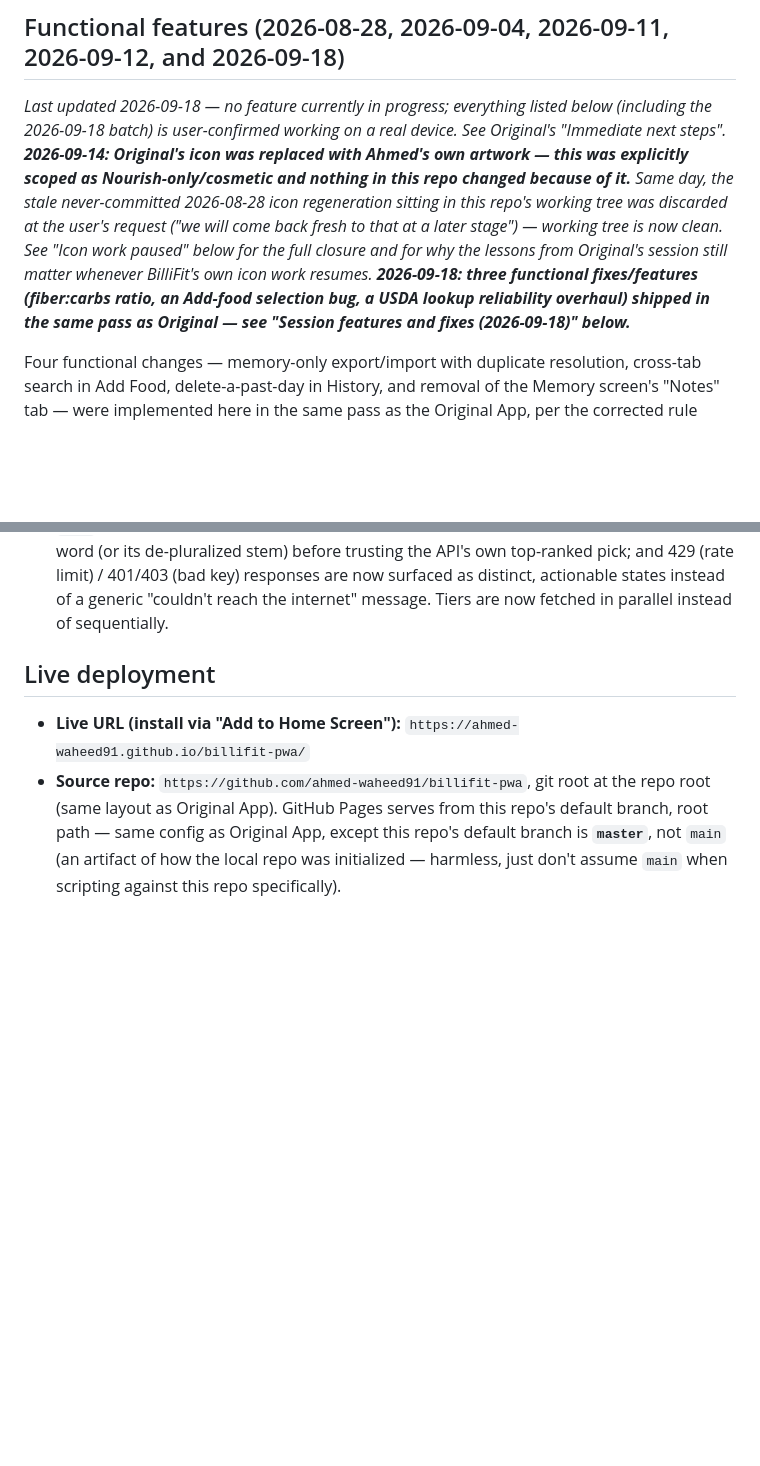
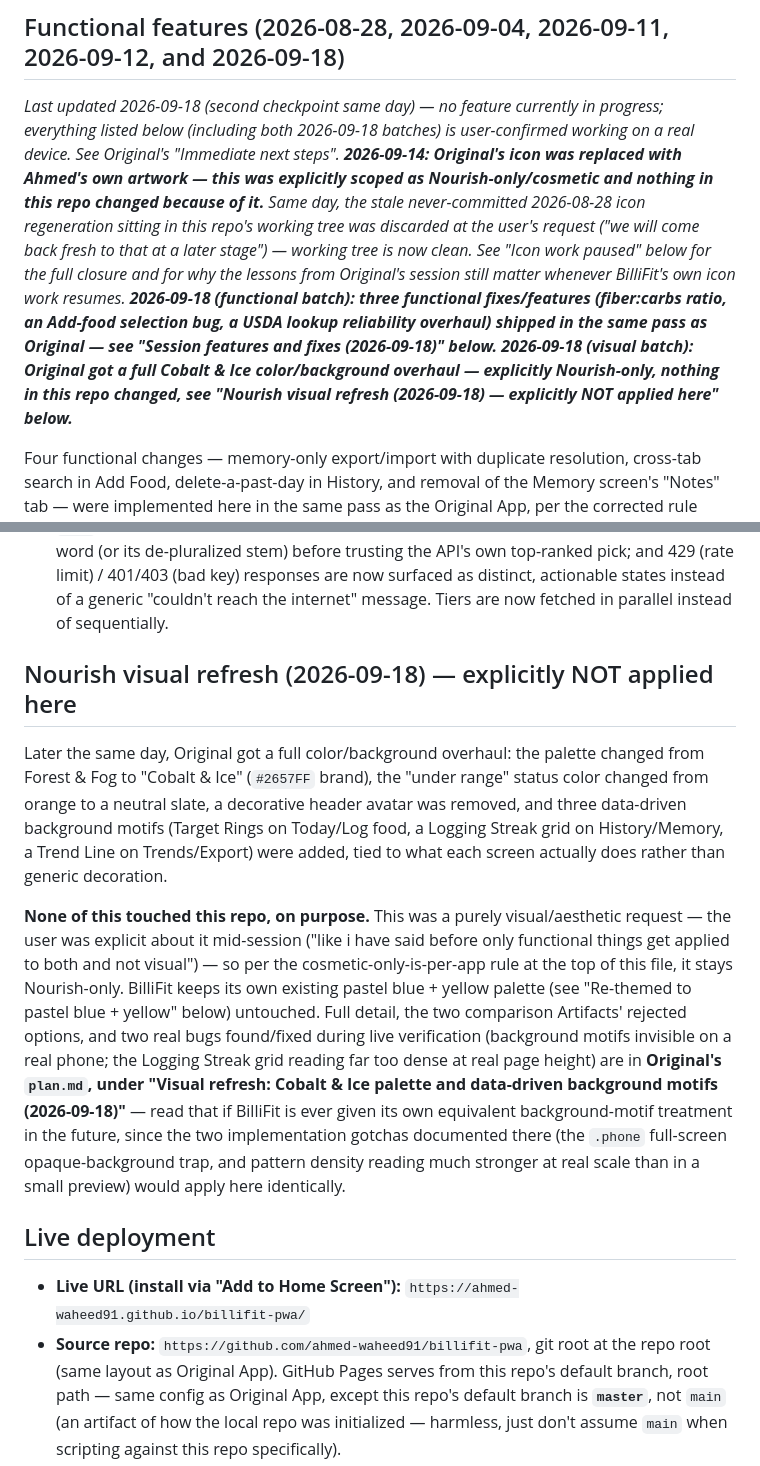
Before and after one commit to ahmed-waheed91/billifit-pwa, a Markdown page: plan.md, 2 parts joined by grey strips. Drawn GitHub-style; blank space fills up the shorter version.

Commit message:
Checkpoint the 2026-09-18 visual-refresh batch (Nourish-only, not applied here)
Points to Original's plan.md for the Cobalt & Ice palette overhaul and
new background motifs shipped to Nourish today - explicitly not ported
here per the cosmetic-only-is-per-app rule, confirmed by the user
mid-session.

Co-Authored-By: Claude Sonnet 5 <noreply@anthropic.com>

```diff
--- a/plan.md
+++ b/plan.md
@@ -18,16 +18,19 @@ plan.md "Limited Edition App" section for the full naming convention.
 
 ## Functional features (2026-08-28, 2026-09-04, 2026-09-11, 2026-09-12, and 2026-09-18)
 
-_Last updated 2026-09-18 — no feature currently in progress; everything listed below (including the
-2026-09-18 batch) is user-confirmed working on a real device. See Original's "Immediate next steps".
-**2026-09-14: Original's icon was replaced with Ahmed's own artwork — this was explicitly scoped as
-Nourish-only/cosmetic and nothing in this repo changed because of it.** Same day, the stale
-never-committed 2026-08-28 icon regeneration sitting in this repo's working tree was discarded at the
-user's request ("we will come back fresh to that at a later stage") — working tree is now clean. See
-"Icon work paused" below for the full closure and for why the lessons from Original's session still
-matter whenever BilliFit's own icon work resumes. **2026-09-18: three functional fixes/features
-(fiber:carbs ratio, an Add-food selection bug, a USDA lookup reliability overhaul) shipped in the
-same pass as Original — see "Session features and fixes (2026-09-18)" below.**_
+_Last updated 2026-09-18 (second checkpoint same day) — no feature currently in progress; everything
+listed below (including both 2026-09-18 batches) is user-confirmed working on a real device. See
+Original's "Immediate next steps". **2026-09-14: Original's icon was replaced with Ahmed's own
+artwork — this was explicitly scoped as Nourish-only/cosmetic and nothing in this repo changed because
+of it.** Same day, the stale never-committed 2026-08-28 icon regeneration sitting in this repo's
+working tree was discarded at the user's request ("we will come back fresh to that at a later stage")
+— working tree is now clean. See "Icon work paused" below for the full closure and for why the
+lessons from Original's session still matter whenever BilliFit's own icon work resumes. **2026-09-18
+(functional batch): three functional fixes/features (fiber:carbs ratio, an Add-food selection bug, a
+USDA lookup reliability overhaul) shipped in the same pass as Original — see "Session features and
+fixes (2026-09-18)" below. 2026-09-18 (visual batch): Original got a full Cobalt & Ice color/background
+overhaul — explicitly Nourish-only, nothing in this repo changed, see "Nourish visual refresh
+(2026-09-18) — explicitly NOT applied here" below.**_
 
 Four functional changes — memory-only export/import with duplicate resolution, cross-tab search in
 Add Food, delete-a-past-day in History, and removal of the Memory screen's "Notes" tab — were
@@ -199,6 +202,26 @@ reliability overhaul (2026-09-18)"** — read that before touching any of this a
   before trusting the API's own top-ranked pick; and 429 (rate limit) / 401/403 (bad key) responses
   are now surfaced as distinct, actionable states instead of a generic "couldn't reach the internet"
   message. Tiers are now fetched in parallel instead of sequentially.
+
+## Nourish visual refresh (2026-09-18) — explicitly NOT applied here
+
+Later the same day, Original got a full color/background overhaul: the palette changed from Forest &
+Fog to "Cobalt & Ice" (`#2657FF` brand), the "under range" status color changed from orange to a
+neutral slate, a decorative header avatar was removed, and three data-driven background motifs
+(Target Rings on Today/Log food, a Logging Streak grid on History/Memory, a Trend Line on
+Trends/Export) were added, tied to what each screen actually does rather than generic decoration.
+
+**None of this touched this repo, on purpose.** This was a purely visual/aesthetic request — the user
+was explicit about it mid-session ("like i have said before only functional things get applied to
+both and not visual") — so per the cosmetic-only-is-per-app rule at the top of this file, it stays
+Nourish-only. BilliFit keeps its own existing pastel blue + yellow palette (see "Re-themed to pastel
+blue + yellow" below) untouched. Full detail, the two comparison Artifacts' rejected options, and two
+real bugs found/fixed during live verification (background motifs invisible on a real phone; the
+Logging Streak grid reading far too dense at real page height) are in **Original's `plan.md`, under
+"Visual refresh: Cobalt & Ice palette and data-driven background motifs (2026-09-18)"** — read that
+if BilliFit is ever given its own equivalent background-motif treatment in the future, since the two
+implementation gotchas documented there (the `.phone` full-screen opaque-background trap, and pattern
+density reading much stronger at real scale than in a small preview) would apply here identically.
 
 ## Live deployment
 
```
